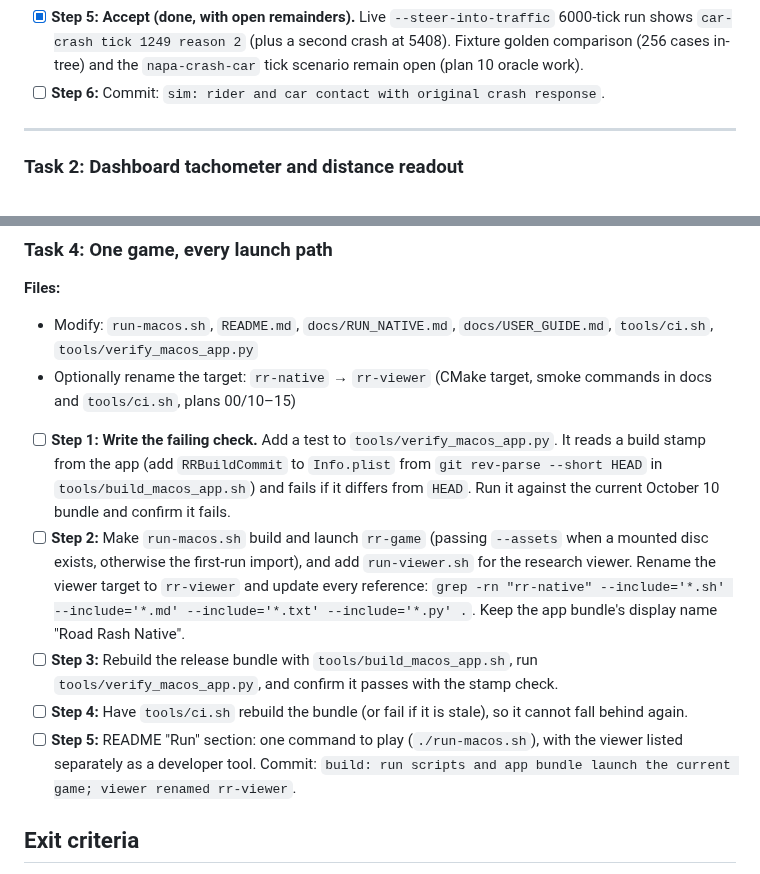
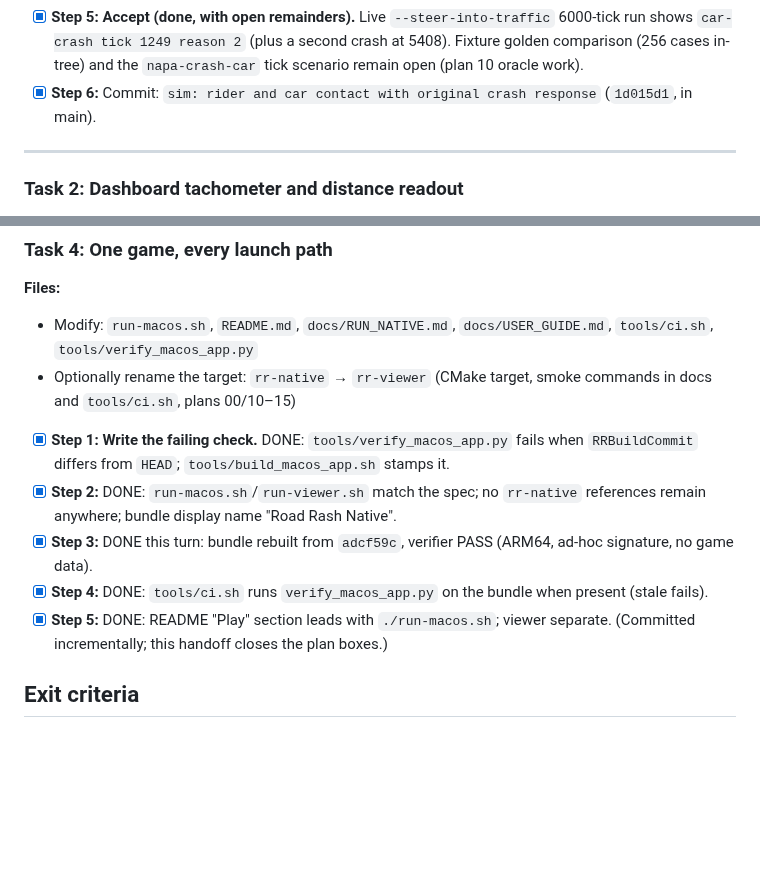
Before and after one commit to JovaniTarnowski/road-rash, a Markdown page: docs/plans/11a-napa-playtest-fixes.md, 2 parts joined by grey strips. Rendered like a GitHub page; blank space fills up the shorter version.

Commit message:
docs: close plan 11a Tasks 1 and 4 (commits and bundle in main)

```diff
--- a/docs/plans/11a-napa-playtest-fixes.md
+++ b/docs/plans/11a-napa-playtest-fixes.md
@@ -86,7 +86,7 @@ Android builds `rr-game` and is current whenever it is rebuilt.
 - [x] **Step 3: Write the failing tests (done).** `traffic_test` synthetic boundaries (hit-box edge ±1, split-roadway exclusion) fail-then-pass; fixture case comparison done ad-hoc, not yet an in-tree golden.
 - [x] **Step 4: Port (done).** `collide_traffic` for player and AI at the traced point in `Race::step`; crash entry with the car reason; original sound events queued.
 - [x] **Step 5: Accept (done, with open remainders).** Live `--steer-into-traffic` 6000-tick run shows `car-crash tick 1249 reason 2` (plus a second crash at 5408). Fixture golden comparison (256 cases in-tree) and the `napa-crash-car` tick scenario remain open (plan 10 oracle work).
-- [ ] **Step 6:** Commit: `sim: rider and car contact with original crash response`.
+- [x] **Step 6:** Commit: `sim: rider and car contact with original crash response` (`1d015d1`, in main).
 
 ---
 
@@ -160,11 +160,11 @@ void update_engine_rpm(Bike& b) {
 - Modify: `run-macos.sh`, `README.md`, `docs/RUN_NATIVE.md`, `docs/USER_GUIDE.md`, `tools/ci.sh`, `tools/verify_macos_app.py`
 - Optionally rename the target: `rr-native` → `rr-viewer` (CMake target, smoke commands in docs and `tools/ci.sh`, plans 00/10–15)
 
-- [ ] **Step 1: Write the failing check.** Add a test to `tools/verify_macos_app.py`. It reads a build stamp from the app (add `RRBuildCommit` to `Info.plist` from `git rev-parse --short HEAD` in `tools/build_macos_app.sh`) and fails if it differs from `HEAD`. Run it against the current October 10 bundle and confirm it fails.
-- [ ] **Step 2:** Make `run-macos.sh` build and launch `rr-game` (passing `--assets` when a mounted disc exists, otherwise the first-run import), and add `run-viewer.sh` for the research viewer. Rename the viewer target to `rr-viewer` and update every reference: `grep -rn "rr-native" --include='*.sh' --include='*.md' --include='*.txt' --include='*.py' .`. Keep the app bundle's display name "Road Rash Native".
-- [ ] **Step 3:** Rebuild the release bundle with `tools/build_macos_app.sh`, run `tools/verify_macos_app.py`, and confirm it passes with the stamp check.
-- [ ] **Step 4:** Have `tools/ci.sh` rebuild the bundle (or fail if it is stale), so it cannot fall behind again.
-- [ ] **Step 5:** README "Run" section: one command to play (`./run-macos.sh`), with the viewer listed separately as a developer tool. Commit: `build: run scripts and app bundle launch the current game; viewer renamed rr-viewer`.
+- [x] **Step 1: Write the failing check.** DONE: `tools/verify_macos_app.py` fails when `RRBuildCommit` differs from `HEAD`; `tools/build_macos_app.sh` stamps it.
+- [x] **Step 2:** DONE: `run-macos.sh`/`run-viewer.sh` match the spec; no `rr-native` references remain anywhere; bundle display name "Road Rash Native".
+- [x] **Step 3:** DONE this turn: bundle rebuilt from `adcf59c`, verifier PASS (ARM64, ad-hoc signature, no game data).
+- [x] **Step 4:** DONE: `tools/ci.sh` runs `verify_macos_app.py` on the bundle when present (stale fails).
+- [x] **Step 5:** DONE: README "Play" section leads with `./run-macos.sh`; viewer separate. (Committed incrementally; this handoff closes the plan boxes.)
 
 ## Exit criteria
 
```
